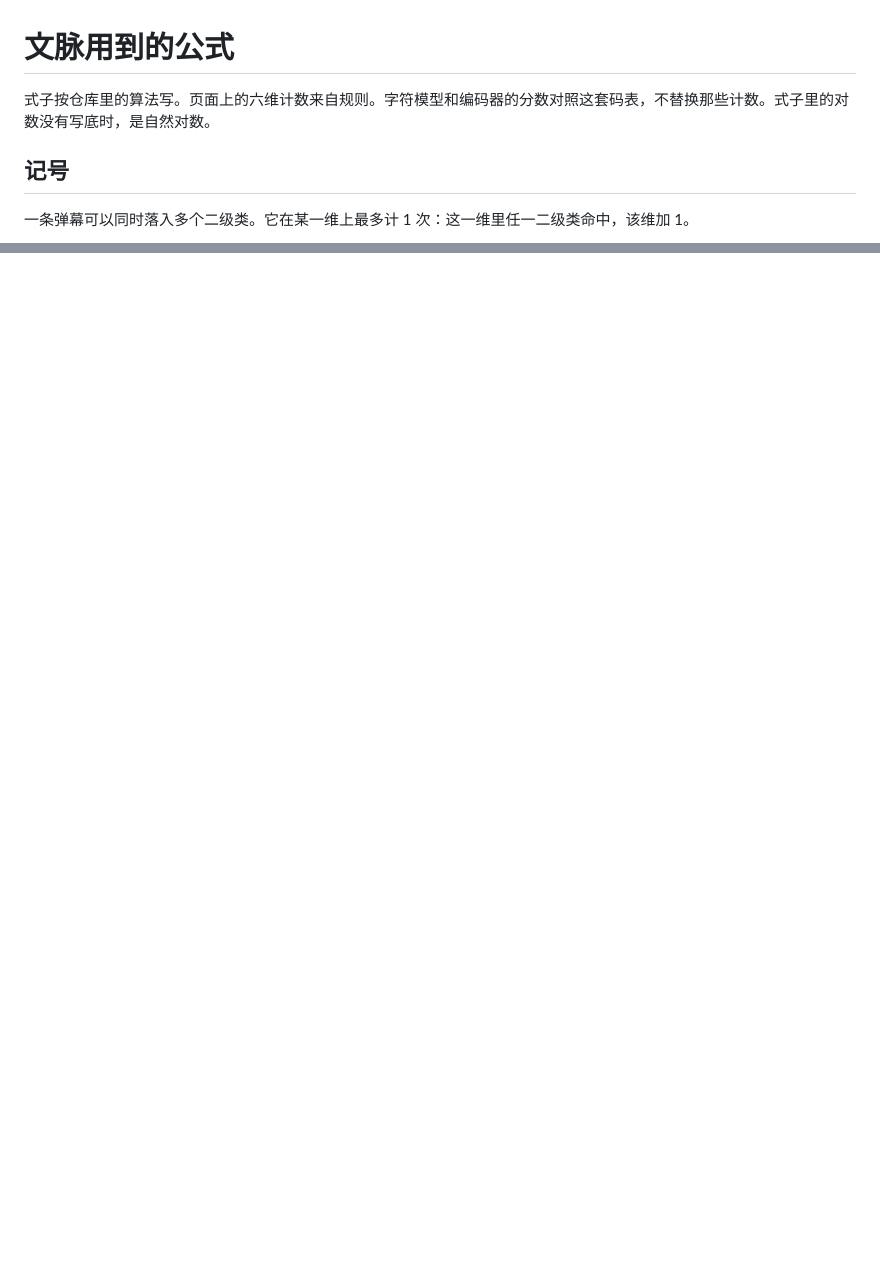
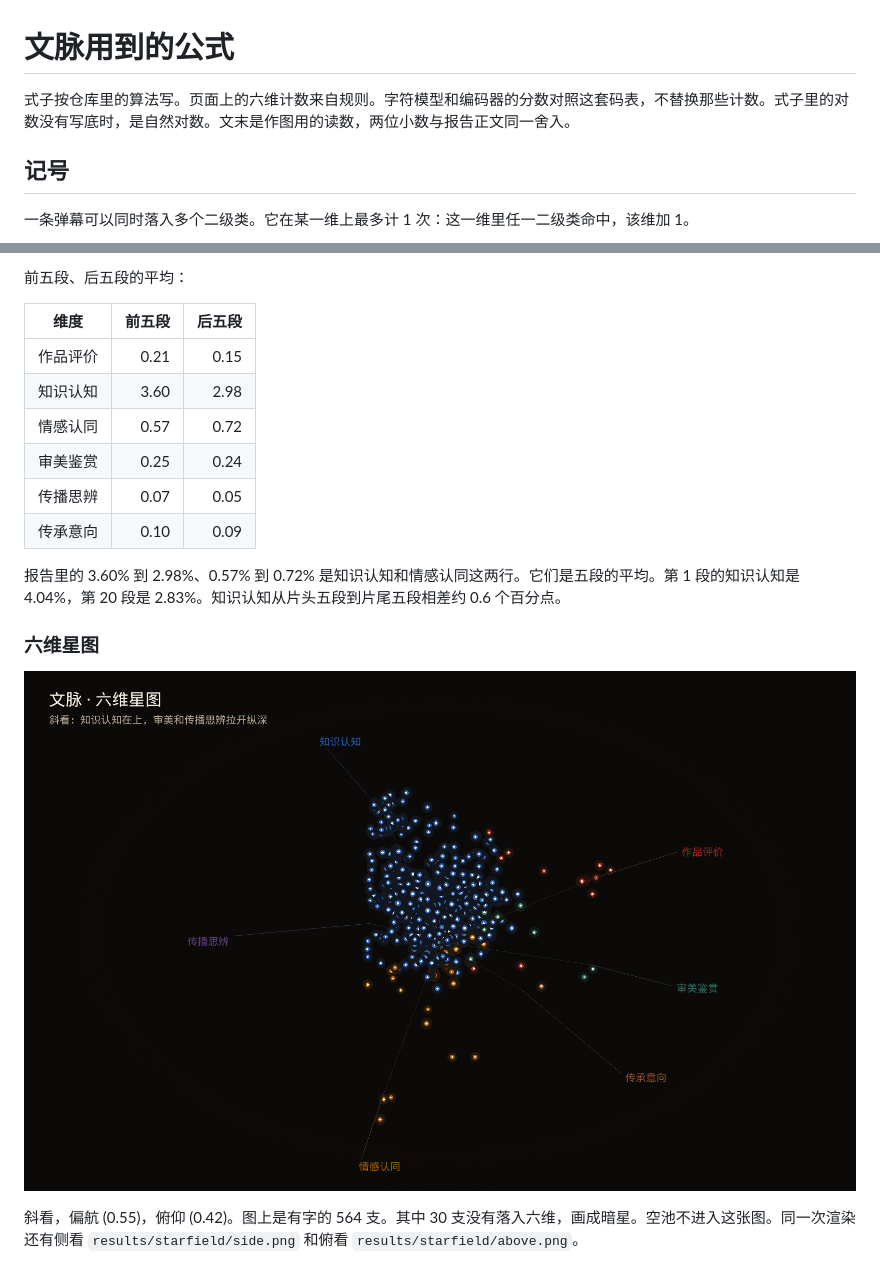
Before and after one commit to DireSabbath/aicomp-2026-tracks, a Markdown page: wenmai/数学公式.md, 2 parts joined by grey strips. Drawn GitHub-style; blank space fills up the shorter version.

```diff
--- a/wenmai/数学公式.md
+++ b/wenmai/数学公式.md
@@ -1,6 +1,6 @@
 # 文脉用到的公式
 
-式子按仓库里的算法写。页面上的六维计数来自规则。字符模型和编码器的分数对照这套码表，不替换那些计数。式子里的对数没有写底时，是自然对数。
+式子按仓库里的算法写。页面上的六维计数来自规则。字符模型和编码器的分数对照这套码表，不替换那些计数。式子里的对数没有写底时，是自然对数。文末是作图用的读数，两位小数与报告正文同一舍入。
 
 ## 记号
 
@@ -385,0 +432,18 @@ Jaccard 格子：\(\alpha=0.06+0.94\,J\)。
+前五段、后五段的平均：
+
+| 维度 | 前五段 | 后五段 |
+| --- | ---: | ---: |
+| 作品评价 | 0.21 | 0.15 |
+| 知识认知 | 3.60 | 2.98 |
+| 情感认同 | 0.57 | 0.72 |
+| 审美鉴赏 | 0.25 | 0.24 |
+| 传播思辨 | 0.07 | 0.05 |
+| 传承意向 | 0.10 | 0.09 |
+
+报告里的 3.60% 到 2.98%、0.57% 到 0.72% 是知识认知和情感认同这两行。它们是五段的平均。第 1 段的知识认知是 4.04%，第 20 段是 2.83%。知识认知从片头五段到片尾五段相差约 0.6 个百分点。
+
+### 六维星图
+
+![有字视频的六维星图，斜向](results/starfield/three-quarter.png)
+
+斜看，偏航 \(0.55\)，俯仰 \(0.42\)。图上是有字的 564 支。其中 30 支没有落入六维，画成暗星。空池不进入这张图。同一次渲染还有侧看 `results/starfield/side.png` 和俯看 `results/starfield/above.png`。
```
Also changed, not shown: other parts of wenmai/数学公式.md (+46 -0 lines), wenmai/README.md (+1 -1 lines).
